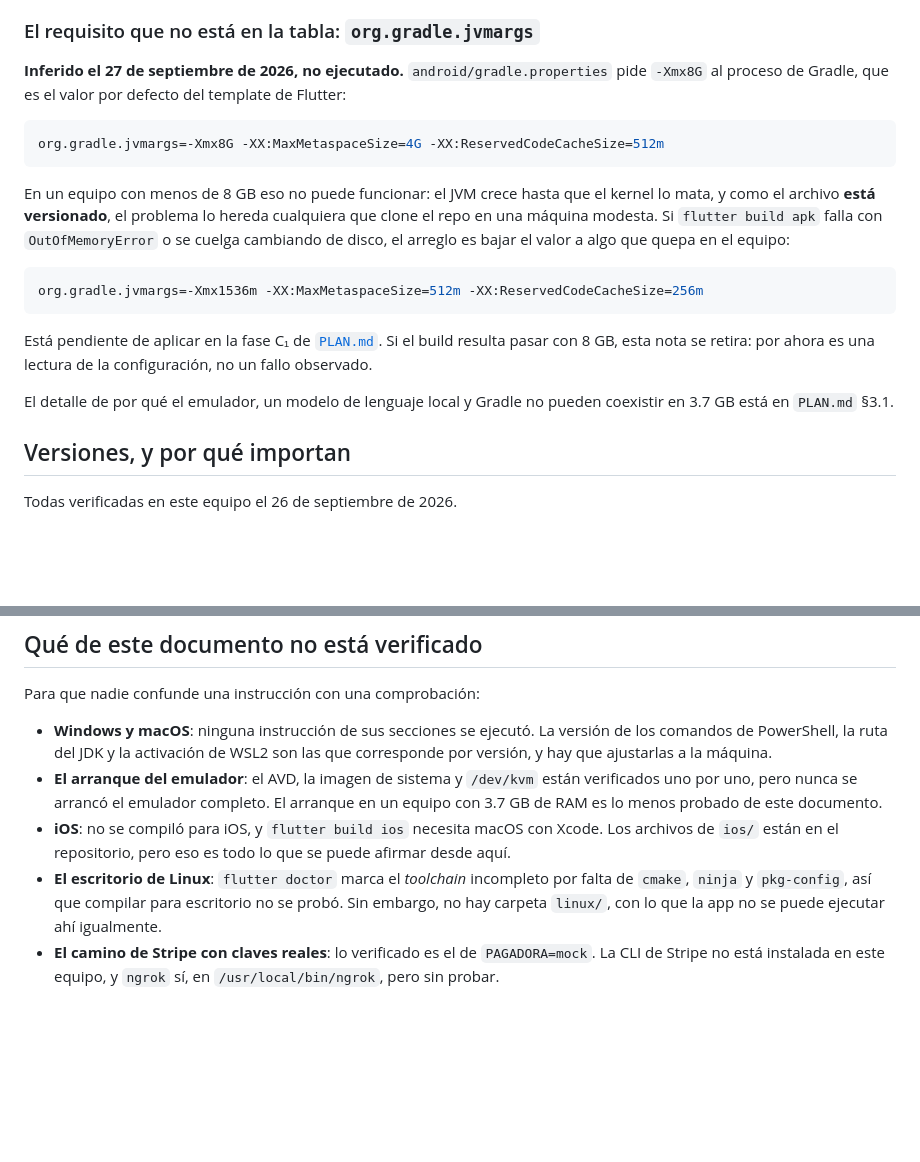
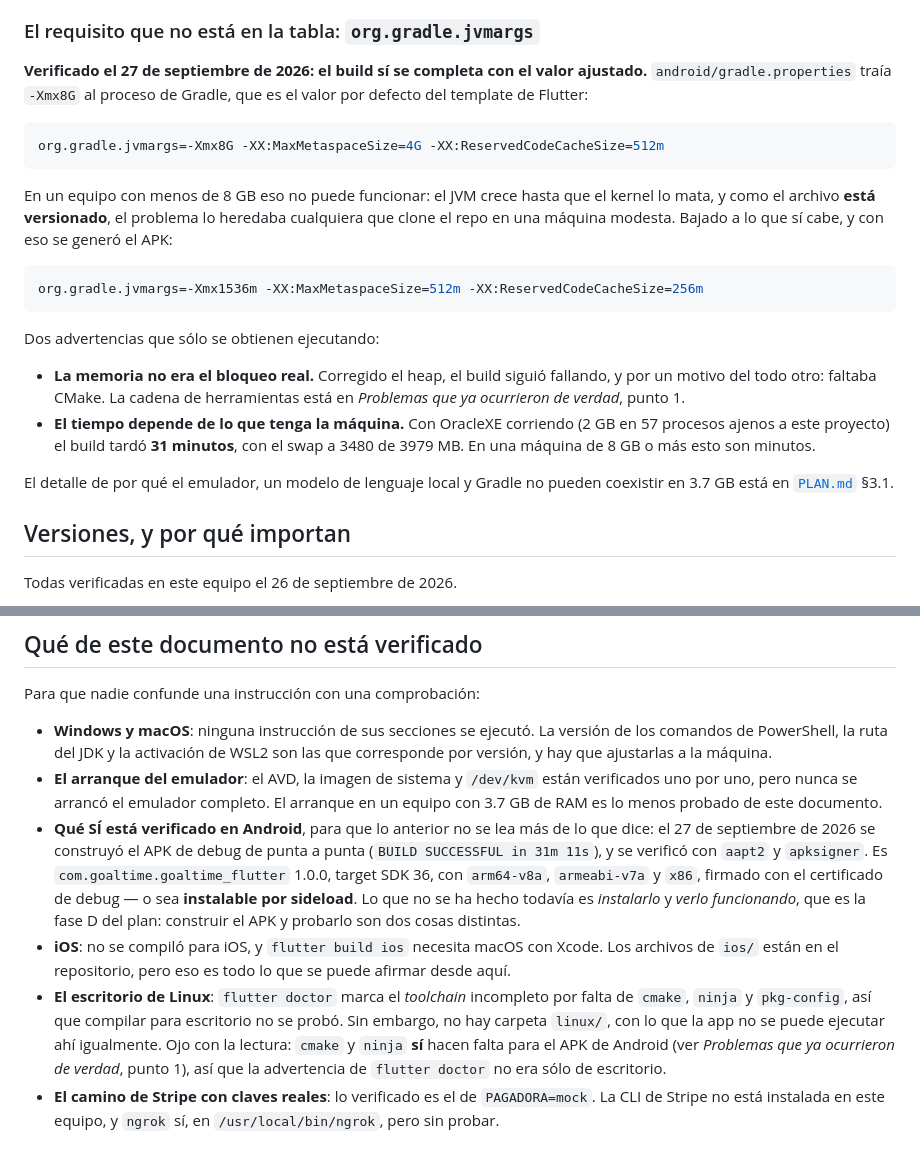
Before and after one commit to Adrixn1140/goaltime-flutter, a Markdown page: docs/ENTORNO.md, 2 parts joined by grey strips. Drawn GitHub-style; blank space fills up the shorter version.

````diff
--- a/docs/ENTORNO.md
+++ b/docs/ENTORNO.md
@@ -38,28 +38,33 @@ verificar.
 
 ### El requisito que no está en la tabla: `org.gradle.jvmargs`
 
-**Inferido el 27 de septiembre de 2026, no ejecutado.** `android/gradle.properties` pide
-`-Xmx8G` al proceso de Gradle, que es el valor por defecto del template de Flutter:
+**Verificado el 27 de septiembre de 2026: el build sí se completa con el valor ajustado.**
+`android/gradle.properties` traía `-Xmx8G` al proceso de Gradle, que es el valor por defecto
+del template de Flutter:
 
 ```properties
 org.gradle.jvmargs=-Xmx8G -XX:MaxMetaspaceSize=4G -XX:ReservedCodeCacheSize=512m
 ```
 
 En un equipo con menos de 8 GB eso no puede funcionar: el JVM crece hasta que el kernel lo
-mata, y como el archivo **está versionado**, el problema lo hereda cualquiera que clone el
-repo en una máquina modesta. Si `flutter build apk` falla con `OutOfMemoryError` o se
-cuelga cambiando de disco, el arreglo es bajar el valor a algo que quepa en el equipo:
+mata, y como el archivo **está versionado**, el problema lo heredaba cualquiera que clone el
+repo en una máquina modesta. Bajado a lo que sí cabe, y con eso se generó el APK:
 
 ```properties
 org.gradle.jvmargs=-Xmx1536m -XX:MaxMetaspaceSize=512m -XX:ReservedCodeCacheSize=256m
 ```
 
-Está pendiente de aplicar en la fase C₁ de [`PLAN.md`](PLAN.md). Si el build resulta
-pasar con 8 GB, esta nota se retira: por ahora es una lectura de la configuración, no un
-fallo observado.
+Dos advertencias que sólo se obtienen ejecutando:
+
+- **La memoria no era el bloqueo real.** Corregido el heap, el build siguió fallando, y por
+  un motivo del todo otro: faltaba CMake. La cadena de herramientas está en *Problemas que
+  ya ocurrieron de verdad*, punto 1.
+- **El tiempo depende de lo que tenga la máquina.** Con OracleXE corriendo (2 GB en 57
+  procesos ajenos a este proyecto) el build tardó **31 minutos**, con el swap a 3480 de
+  3979 MB. En una máquina de 8 GB o más esto son minutos.
 
 El detalle de por qué el emulador, un modelo de lenguaje local y Gradle no pueden coexistir
-en 3.7 GB está en `PLAN.md` §3.1.
+en 3.7 GB está en [`PLAN.md`](PLAN.md) §3.1.
 
 ## Versiones, y por qué importan
 
@@ -467,13 +472,22 @@ Para que nadie confunde una instrucción con una comprobación:
 - **El arranque del emulador**: el AVD, la imagen de sistema y `/dev/kvm` están
   verificados uno por uno, pero nunca se arrancó el emulador completo. El arranque en
   un equipo con 3.7 GB de RAM es lo menos probado de este documento.
+- **Qué SÍ está verificado en Android**, para que lo anterior no se lea más de lo que
+  dice: el 27 de septiembre de 2026 se construyó el APK de debug de punta a punta
+  (`BUILD SUCCESSFUL in 31m 11s`), y se verificó con `aapt2` y `apksigner`. Es
+  `com.goaltime.goaltime_flutter` 1.0.0, target SDK 36, con `arm64-v8a`, `armeabi-v7a` y
+  `x86`, firmado con el certificado de debug — o sea **instalable por sideload**. Lo que
+  no se ha hecho todavía es *instalarlo* y *verlo funcionando*, que es la fase D del
+  plan: construir el APK y probarlo son dos cosas distintas.
 - **iOS**: no se compiló para iOS, y `flutter build ios` necesita macOS con Xcode. Los
   archivos de `ios/` están en el repositorio, pero eso es todo lo que se puede afirmar
   desde aquí.
 - **El escritorio de Linux**: `flutter doctor` marca el *toolchain* incompleto por falta
   de `cmake`, `ninja` y `pkg-config`, así que compilar para escritorio no se probó. Sin
   embargo, no hay carpeta `linux/`, con lo que la app no se puede ejecutar ahí
-  igualmente.
+  igualmente. Ojo con la lectura: `cmake` y `ninja` **sí** hacen falta para el APK de
+  Android (ver *Problemas que ya ocurrieron de verdad*, punto 1), así que la advertencia
+  de `flutter doctor` no era sólo de escritorio.
 - **El camino de Stripe con claves reales**: lo verificado es el de `PAGADORA=mock`. La
   CLI de Stripe no está instalada en este equipo, y `ngrok` sí, en
   `/usr/local/bin/ngrok`, pero sin probar.
````
Also changed, not shown: docs/ESTADO.md (+26 -6 lines).
